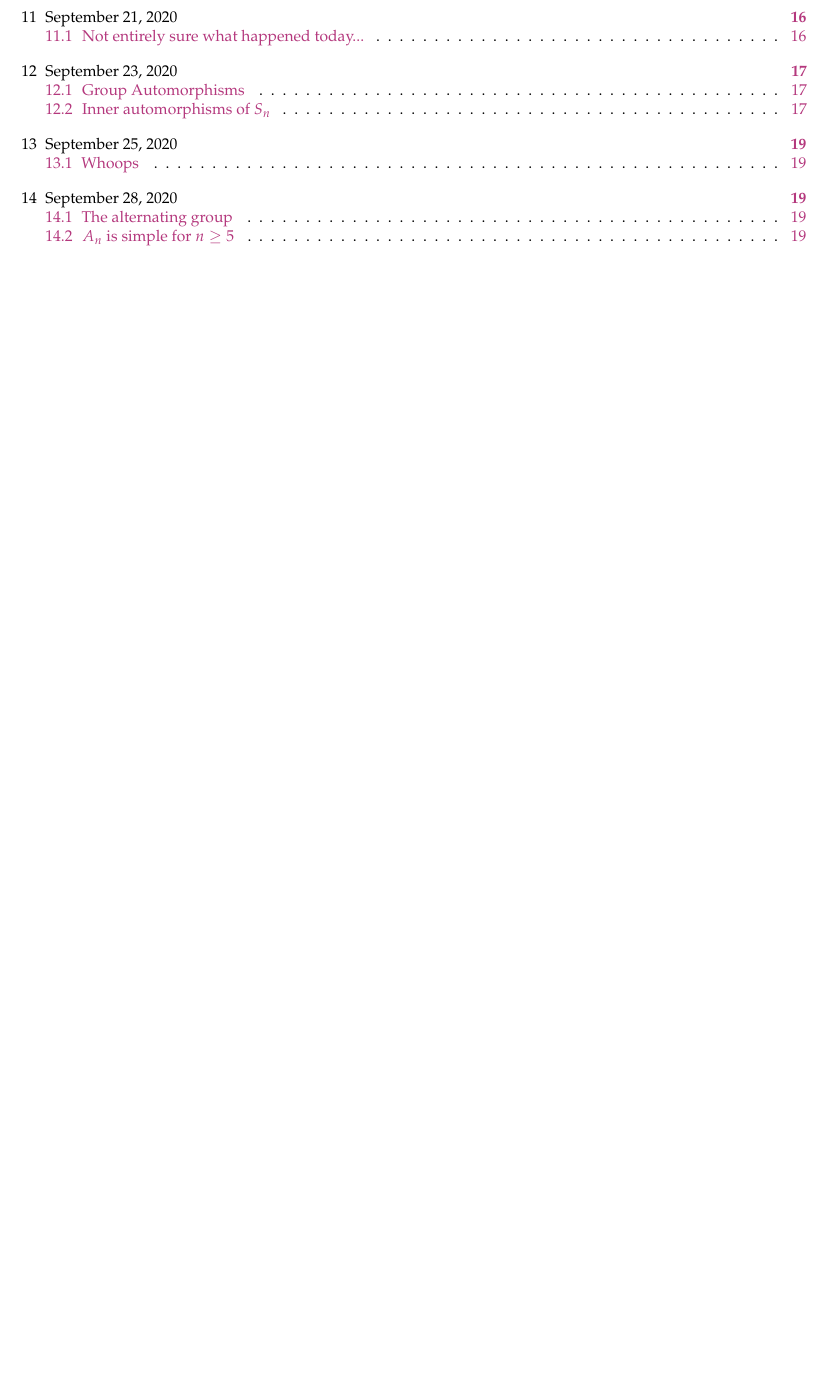
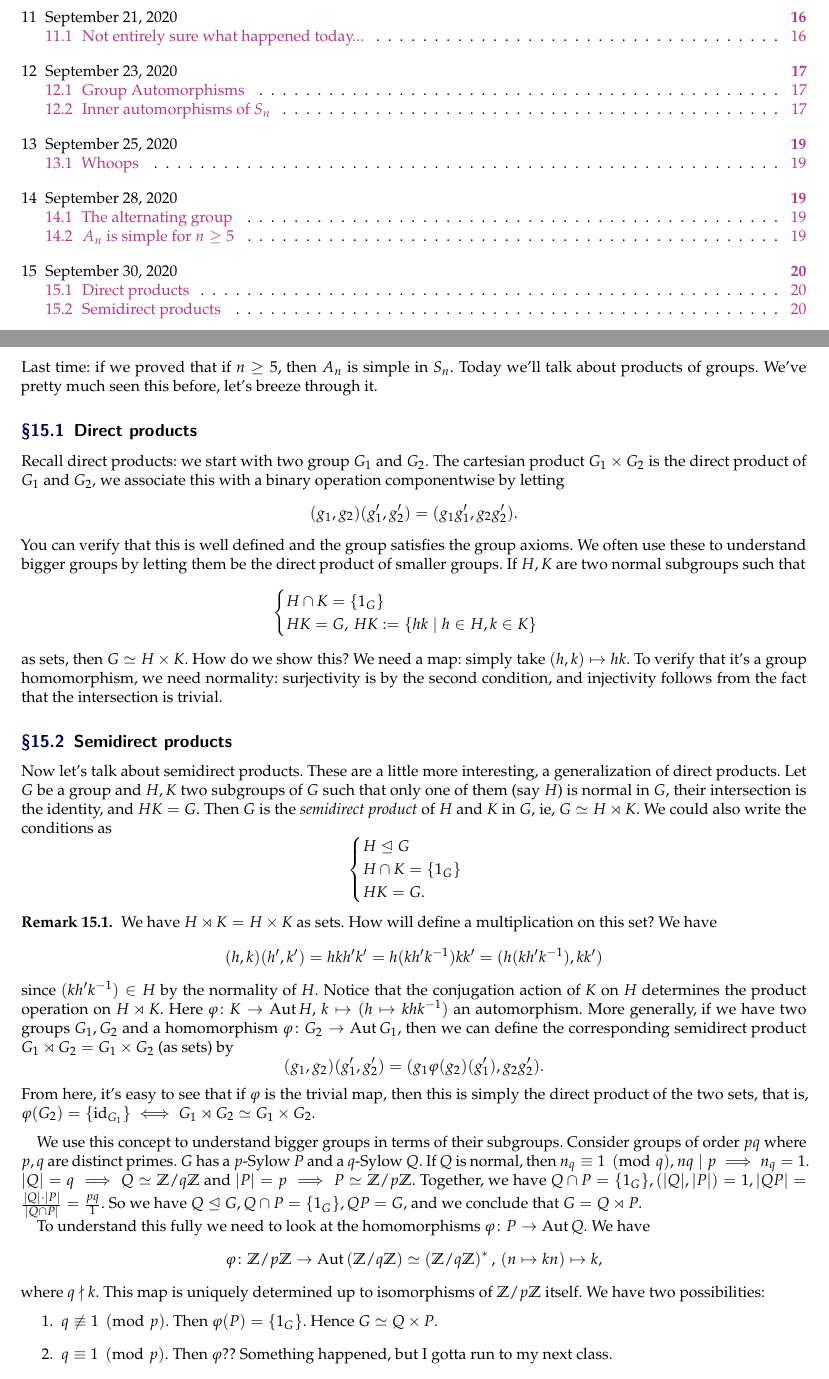
Before and after one commit to simonxiang1/math_notes, a LaTeX document (freshman_year/abstract_algebra/master_notes.tex, which reads freshman_year/abstract_algebra/lec_15.tex): part of page 2 of 19 before the commit and two parts of pages 2 and 20 of 20 after it, the two joined at a grey line, cut so that both start at the same text, the shorter picture padded with empty space. Compiled offline with pdfLaTeX.

Commit message:
aa new lecture

```diff
--- /dev/null
+++ b/freshman_year/abstract_algebra/lec_15.tex
@@ -0,0 +1,36 @@
+\section{September 30, 2020}
+Last time: if we proved that if $n\geq 5$, then $A_n$ is simple in $S_n$. Today we'll talk about products of groups. We've pretty much seen this before, let's breeze through it.
+\subsection{Direct products}
+Recall direct products: we start with two group $G_1$ and $G_2$. The cartesian product $G_1\times G_2$ is the direct product of $G_1$ and $G_2$, we associate this with a binary operation componentwise by letting \[
+    (g_1,g_2)(g_1',g_2')=(g_1g_1',g_2g_2').
+\] You can verify that this is well defined and the group satisfies the group axioms. We often use these to understand bigger groups by letting them be the direct product of smaller groups. If $H,K$ are two normal subgroups such that \[
+\begin{cases}
+    H \cap K =\{1_G\} \\
+    HK=G,\, HK:=\{hk \mid h\in H,k\in K\}
+\end{cases}
+\] as sets, then $G \simeq H \times K$. How do we show this? We need a map: simply take $(h,k) \mapsto hk$. To verify that it's a group homomorphism, we need normality: surjectivity is by the second condition, and injectivity follows from the fact that the intersection is trivial.
+
+\subsection{Semidirect products}
+Now let's talk about semidirect products. These are a little more interesting, a generalization of direct products. Let $G$ be a group and $H,K$ two subgroups of $G$ such that only one of them (say $H$) is normal in $G$, their intersection is the identity, and $HK=G$. Then $G$ is the \emph{semidirect product} of $H$ and $K$ in $G$, ie, $G\simeq H \rtimes K$. We could also write the conditions as \[
+\begin{cases}
+    H \trianglelefteq G\\
+    H\cap K=\{1_G\} \\
+    HK=G.
+\end{cases}
+\]
+\begin{remark}
+    We have $H \rtimes K=H\times K$ as sets. How will define a multiplication on this set? We have \[
+        (h,k)(h',k')=hkh'k'=h(kh'k^{-1})kk'=(h(kh'k^{-1}),kk')
+    \] since $(kh'k^{-1})\in H$ by the normality of $H$. Notice that the conjugation action of $K$ on $H$ determines the product operation on $H \rtimes K$. Here $\varphi \colon K \to \operatorname{Aut}H,\, k\mapsto (h \mapsto khk^{-1})$ an automorphism. More generally, if we have two groups $G_1,G_2$ and a homomorphism $\varphi \colon G_2 \to \operatorname{Aut}G_1$, then we can define the corresponding semidirect product $G_1 \rtimes G_2=G_1\times G_2$ (as sets) by \[
+    (g_1,g_2)(g_1',g_2')=(g_1\varphi (g_2)(g_1'),g_2g_2').
+\] From here, it's easy to see that if $\varphi $ is the trivial map, then this is simply the direct product of the two sets, that is, $\varphi (G_2)=\{\operatorname{id}_{G_1}\} \iff G_1 \rtimes G_2\simeq G_1\times G_2$.
+\end{remark}
+We use this concept to understand bigger groups in terms of their subgroups. Consider groups of order $pq$ where $p,q$ are distinct primes. $G$ has a $p$-Sylow $P$ and a $q$-Sylow $Q$. If $Q$ is normal, then $n_q\equiv 1 \pmod q$, $nq  \mid p \implies n_q=1$. $|Q|=q\implies Q\simeq\Z /q\Z$ and $|P|=p\implies P\simeq\Z /p\Z$. Together, we have $Q\cap P=\{1_G\} , (|Q|,|P|)=1, |QP|=\frac{|Q|\cdot |P|}{|Q\cap P|}=\frac{pq}{1}$. So we have $Q\trianglelefteq G,Q\cap P=\{1_G\} ,QP=G$, and we conclude that $G=Q \rtimes P$.
+
+To understand this fully we need to look at the homomorphisms $\varphi \colon P \to \operatorname{Aut}Q$. We have \[
+    \varphi \colon \Z /p\Z \to \operatorname{Aut}\left( \Z /q\Z \right)  \simeq \left( \Z /q\Z \right)^* ,\, (n\mapsto kn)\mapsto k,
+\] where $q\nmid k.$ This map is uniquely determined up to isomorphisms of  $\Z /p\Z$ itself. We have two possibilities:
+\begin{enumerate}
+    \item $q\not\equiv 1 \pmod p$. Then $\varphi (P)=\{1_G\} .$ Hence $G\simeq Q\times P$.
+    \item $q\equiv 1 \pmod p$. Then $\varphi $?? Something happened, but I gotta run to my next class.
+\end{enumerate}
```
Also changed, not shown: freshman_year/abstract_algebra/master_notes.tex (+1 -0 lines), freshman_year/abstract_algebra/master_notes.pdf.
